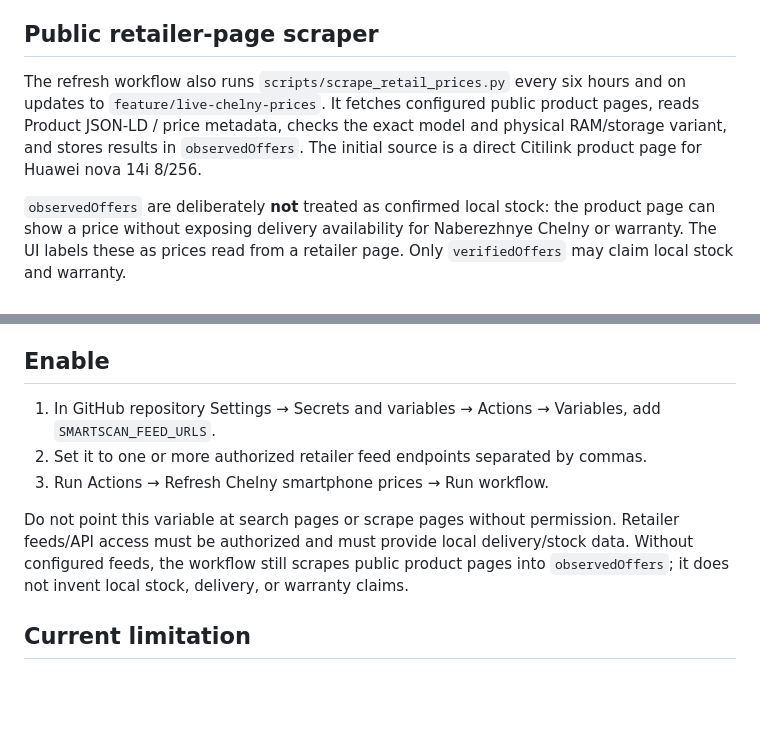
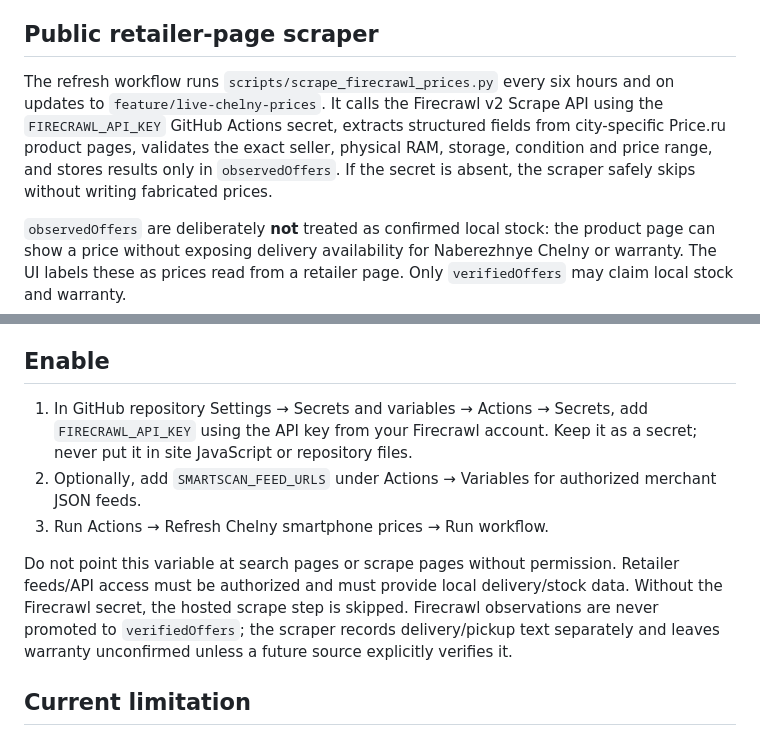
Before and after one commit to Sargarus666/SmartSearch, a Markdown page: docs/LIVE_PRICES.md, 2 parts joined by grey strips. GitHub-like rendering; blank space fills up the shorter version.

Commit message:
docs: document Firecrawl price ingestion and secret setup

```diff
--- a/docs/LIVE_PRICES.md
+++ b/docs/LIVE_PRICES.md
@@ -15,7 +15,7 @@ Old manually entered prices and store addresses are historical catalog fields. S
 
 ## Public retailer-page scraper
 
-The refresh workflow also runs `scripts/scrape_retail_prices.py` every six hours and on updates to `feature/live-chelny-prices`. It fetches configured public product pages, reads Product JSON-LD / price metadata, checks the exact model and physical RAM/storage variant, and stores results in `observedOffers`. The initial source is a direct Citilink product page for Huawei nova 14i 8/256.
+The refresh workflow runs `scripts/scrape_firecrawl_prices.py` every six hours and on updates to `feature/live-chelny-prices`. It calls the Firecrawl v2 Scrape API using the `FIRECRAWL_API_KEY` GitHub Actions secret, extracts structured fields from city-specific Price.ru product pages, validates the exact seller, physical RAM, storage, condition and price range, and stores results only in `observedOffers`. If the secret is absent, the scraper safely skips without writing fabricated prices.
 
 `observedOffers` are deliberately **not** treated as confirmed local stock: the product page can show a price without exposing delivery availability for Naberezhnye Chelny or warranty. The UI labels these as prices read from a retailer page. Only `verifiedOffers` may claim local stock and warranty.
 
@@ -47,11 +47,11 @@ GitHub Actions runs every 6 hours and on manual dispatch. It reads repository va
 Only records meeting every selection criterion above are written to `verifiedOffers`. Invalid, stale, out-of-range, used, low-RAM, mismatched, or unverified offers are rejected.
 
 ## Enable
-1. In GitHub repository Settings → Secrets and variables → Actions → Variables, add `SMARTSCAN_FEED_URLS`.
-2. Set it to one or more authorized retailer feed endpoints separated by commas.
+1. In GitHub repository Settings → Secrets and variables → Actions → Secrets, add `FIRECRAWL_API_KEY` using the API key from your Firecrawl account. Keep it as a secret; never put it in site JavaScript or repository files.
+2. Optionally, add `SMARTSCAN_FEED_URLS` under Actions → Variables for authorized merchant JSON feeds.
 3. Run Actions → Refresh Chelny smartphone prices → Run workflow.
 
-Do not point this variable at search pages or scrape pages without permission. Retailer feeds/API access must be authorized and must provide local delivery/stock data. Without configured feeds, the workflow still scrapes public product pages into `observedOffers`; it does not invent local stock, delivery, or warranty claims.
+Do not point this variable at search pages or scrape pages without permission. Retailer feeds/API access must be authorized and must provide local delivery/stock data. Without the Firecrawl secret, the hosted scrape step is skipped. Firecrawl observations are never promoted to `verifiedOffers`; the scraper records delivery/pickup text separately and leaves warranty unconfirmed unless a future source explicitly verifies it.
 
 ## Current limitation
 The ingestion pipeline enforces the requirements but does not itself grant access to retailer stock systems. Until authorized merchant feeds are configured, there are no verified live prices.
```
